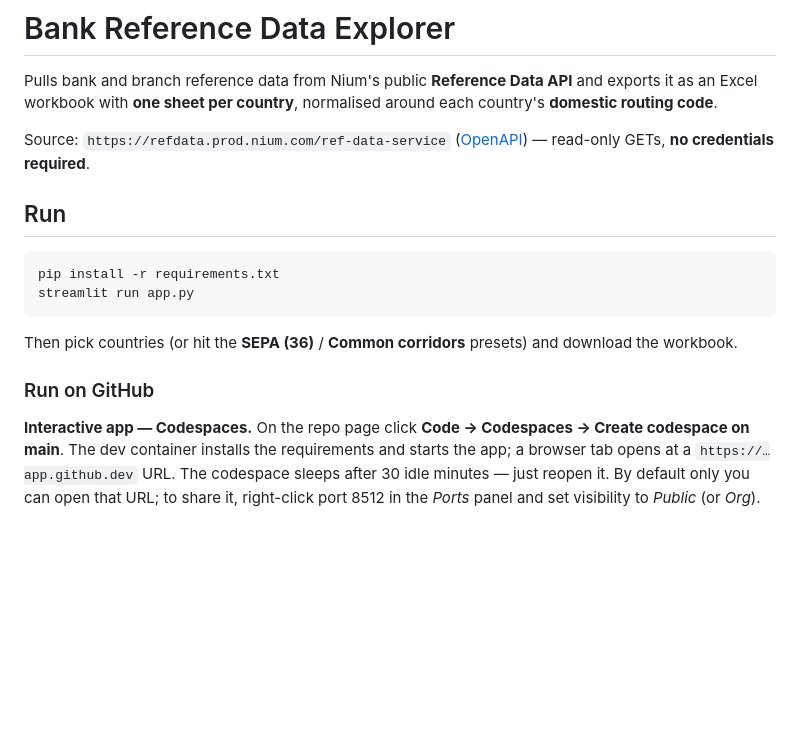
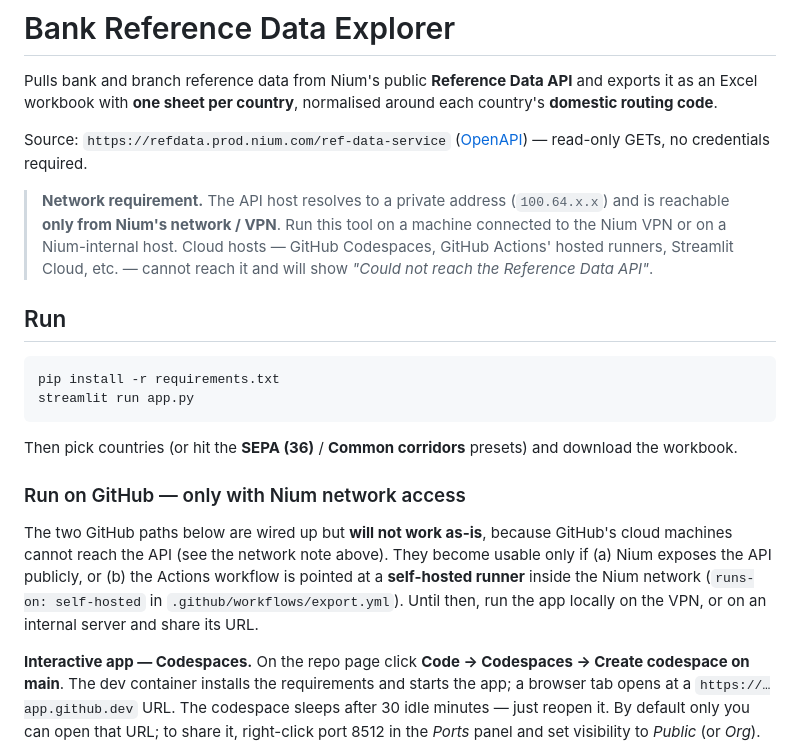
Before and after one commit to kemiperm8417/Nium-Bank-Data-Reference, a Markdown page: README.md, the part around the change. Drawn GitHub-style; blank space fills up the shorter version.

Commit message:
README: document that the API is reachable only from Nium's network
refdata.prod.nium.com resolves to a private 100.64.x.x address over the
Nium VPN, so Codespaces / hosted Actions runners cannot reach it. Note the
self-hosted-runner path for the export workflow.

Co-Authored-By: Claude Fable 5.1 <noreply@anthropic.com>

```diff
--- a/README.md
+++ b/README.md
@@ -5,7 +5,14 @@ and exports it as an Excel workbook with **one sheet per country**, normalised
 around each country's **domestic routing code**.
 
 Source: `https://refdata.prod.nium.com/ref-data-service` ([OpenAPI](https://refdata.prod.nium.com/ref-data-service/v3/api-docs))
-— read-only GETs, **no credentials required**.
+— read-only GETs, no credentials required.
+
+> **Network requirement.** The API host resolves to a private address
+> (`100.64.x.x`) and is reachable **only from Nium's network / VPN**. Run this
+> tool on a machine connected to the Nium VPN or on a Nium-internal host.
+> Cloud hosts — GitHub Codespaces, GitHub Actions' hosted runners, Streamlit
+> Cloud, etc. — cannot reach it and will show *"Could not reach the Reference
+> Data API"*.
 
 ## Run
 
@@ -17,7 +24,15 @@ streamlit run app.py
 Then pick countries (or hit the **SEPA (36)** / **Common corridors** presets)
 and download the workbook.
 
-### Run on GitHub
+### Run on GitHub — only with Nium network access
+
+The two GitHub paths below are wired up but **will not work as-is**, because
+GitHub's cloud machines cannot reach the API (see the network note above).
+They become usable only if (a) Nium exposes the API publicly, or (b) the
+Actions workflow is pointed at a **self-hosted runner** inside the Nium
+network (`runs-on: self-hosted` in `.github/workflows/export.yml`). Until then,
+run the app locally on the VPN, or on an internal server and share its URL.
+
 
 **Interactive app — Codespaces.** On the repo page click **Code → Codespaces →
 Create codespace on main**. The dev container installs the requirements and
```
